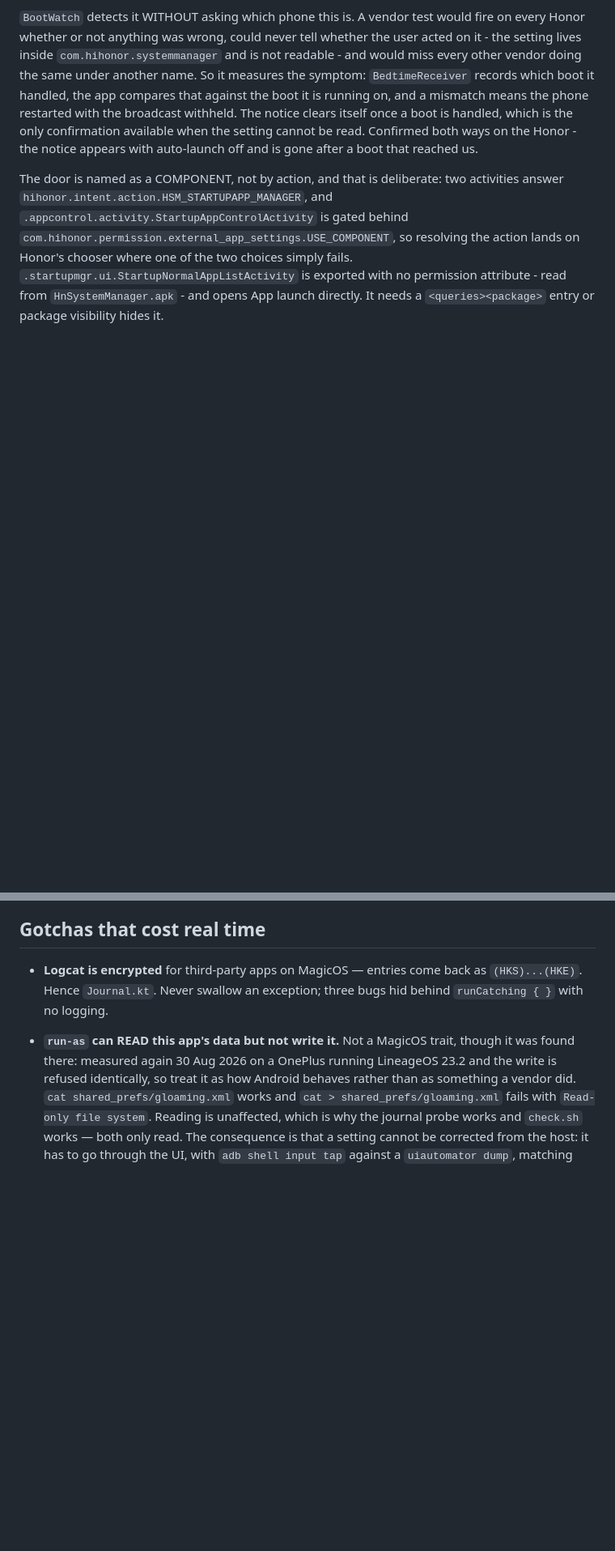
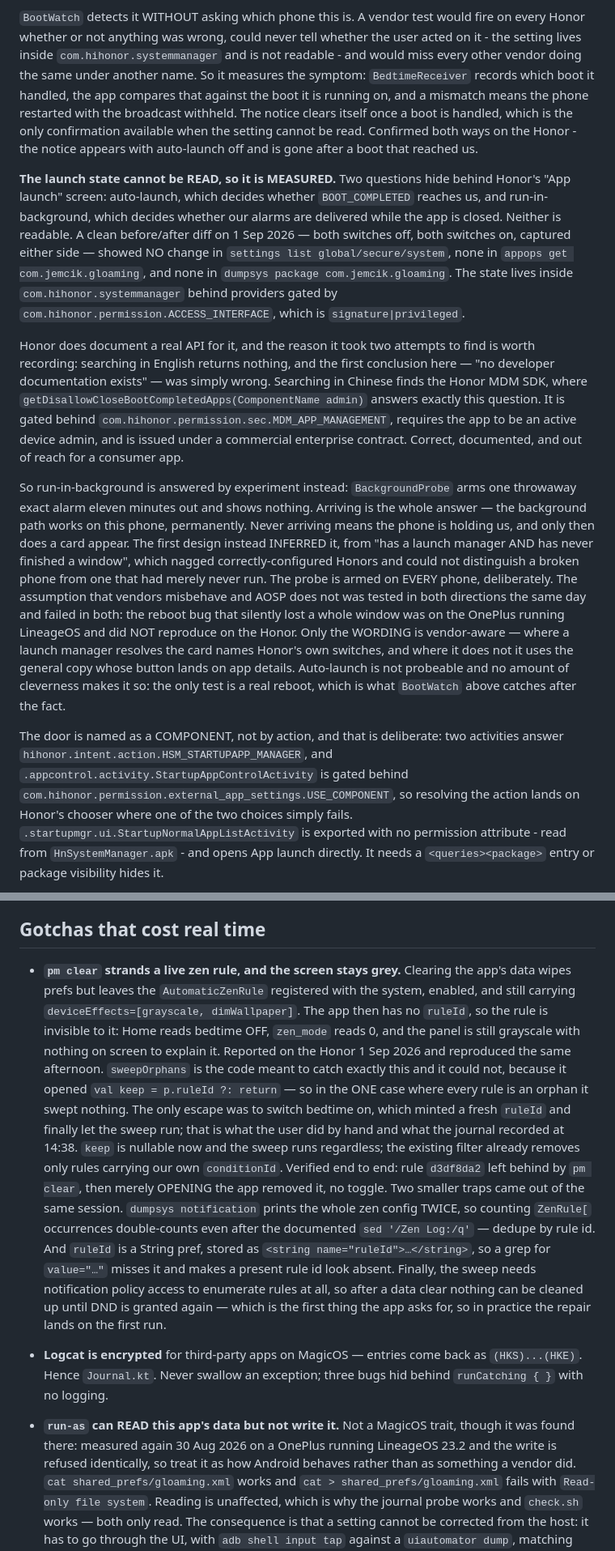
Before and after one commit to jemcik/Gloaming, a Markdown page: docs/DECISIONS.md, 2 parts joined by grey strips. Shown at 81% size. GitHub-like rendering; blank space fills up the shorter version.

Commit message:
Write down what the phone would not tell us
Two findings and three traps from today, so the next attempt starts where this
one finished rather than where it started.

The findings: a `pm clear` strands a live zen rule that keeps applying grayscale
with nothing on screen to explain it, and Honor's launch state is genuinely
unreadable - no change in settings, appops or the package dump across a clean
toggle, with the one documented API behind an enterprise-only permission. The
second is why BackgroundProbe measures rather than reads.

The traps: `dumpsys notification` prints the live zen config twice, so counting
`ZenRule[` occurrences double-counts even after the documented Zen Log cut;
`ruleId` is a String pref, so grepping for `value="..."` makes a present id look
missing; and the orphan sweep needs notification policy access to enumerate
rules at all, so nothing can be repaired until DND is granted.

Also records that the English-only search which concluded "no Honor developer
documentation exists" was simply wrong - the Chinese-language MDM SDK documents
getDisallowCloseBootCompletedApps, which answers the question exactly, under a
commercial contract.

Co-Authored-By: Claude Opus 5 <noreply@anthropic.com>

```diff
--- a/docs/DECISIONS.md
+++ b/docs/DECISIONS.md
@@ -554,6 +554,43 @@ once a boot is handled, which is the only confirmation available when the settin
 cannot be read. Confirmed both ways on the Honor - the notice appears with
 auto-launch off and is gone after a boot that reached us.
 
+**The launch state cannot be READ, so it is MEASURED.** Two questions hide
+behind Honor's "App launch" screen: auto-launch, which decides whether
+`BOOT_COMPLETED` reaches us, and run-in-background, which decides whether our
+alarms are delivered while the app is closed. Neither is readable. A clean
+before/after diff on 1 Sep 2026 — both switches off, both switches on, captured
+either side — showed NO change in `settings list global/secure/system`, none in
+`appops get com.jemcik.gloaming`, and none in `dumpsys package
+com.jemcik.gloaming`. The state lives inside `com.hihonor.systemmanager` behind
+providers gated by `com.hihonor.permission.ACCESS_INTERFACE`, which is
+`signature|privileged`.
+
+Honor does document a real API for it, and the reason it took two attempts to
+find is worth recording: searching in English returns nothing, and the first
+conclusion here — "no developer documentation exists" — was simply wrong.
+Searching in Chinese finds the Honor MDM SDK, where
+`getDisallowCloseBootCompletedApps(ComponentName admin)` answers exactly this
+question. It is gated behind `com.hihonor.permission.sec.MDM_APP_MANAGEMENT`,
+requires the app to be an active device admin, and is issued under a commercial
+enterprise contract. Correct, documented, and out of reach for a consumer app.
+
+So run-in-background is answered by experiment instead: `BackgroundProbe` arms
+one throwaway exact alarm eleven minutes out and shows nothing. Arriving is the
+whole answer — the background path works on this phone, permanently. Never
+arriving means the phone is holding us, and only then does a card appear. The
+first design instead INFERRED it, from "has a launch manager AND has never
+finished a window", which nagged correctly-configured Honors and could not
+distinguish a broken phone from one that had merely never run.
+The probe is armed on EVERY phone, deliberately. The assumption that vendors
+misbehave and AOSP does not was tested in both directions the same day and
+failed in both: the reboot bug that silently lost a whole window was on the
+OnePlus running LineageOS and did NOT reproduce on the Honor. Only the WORDING
+is vendor-aware — where a launch manager resolves the card names Honor's own
+switches, and where it does not it uses the general copy whose button lands on
+app details.
+Auto-launch is not probeable and no amount of cleverness makes it so: the only
+test is a real reboot, which is what `BootWatch` above catches after the fact.
+
 The door is named as a COMPONENT, not by action, and that is deliberate: two
 activities answer `hihonor.intent.action.HSM_STARTUPAPP_MANAGER`, and
 `.appcontrol.activity.StartupAppControlActivity` is gated behind
@@ -596,6 +633,33 @@ anyway.
 confirming on real hardware.
 
 ## Gotchas that cost real time
+
+- **`pm clear` strands a live zen rule, and the screen stays grey.** Clearing
+  the app's data wipes prefs but leaves the `AutomaticZenRule` registered with
+  the system, enabled, and still carrying `deviceEffects=[grayscale,
+  dimWallpaper]`. The app then has no `ruleId`, so the rule is invisible to it:
+  Home reads bedtime OFF, `zen_mode` reads 0, and the panel is still grayscale
+  with nothing on screen to explain it. Reported on the Honor 1 Sep 2026 and
+  reproduced the same afternoon.
+  `sweepOrphans` is the code meant to catch exactly this and it could not,
+  because it opened `val keep = p.ruleId ?: return` — so in the ONE case where
+  every rule is an orphan it swept nothing. The only escape was to switch
+  bedtime on, which minted a fresh `ruleId` and finally let the sweep run; that
+  is what the user did by hand and what the journal recorded at 14:38.
+  `keep` is nullable now and the sweep runs regardless; the existing filter
+  already removes only rules carrying our own `conditionId`. Verified end to
+  end: rule `d3df8da2` left behind by `pm clear`, then merely OPENING the app
+  removed it, no toggle.
+  Two smaller traps came out of the same session. `dumpsys notification` prints
+  the whole zen config TWICE, so counting `ZenRule[` occurrences double-counts
+  even after the documented `sed '/Zen Log:/q'` — dedupe by rule id. And
+  `ruleId` is a String pref, stored as `<string name="ruleId">…</string>`, so a
+  grep for `value="…"` misses it and makes a present rule id look absent.
+  Finally, the sweep needs notification policy access to enumerate rules at all,
+  so after a data clear nothing can be cleaned up until DND is granted again —
+  which is the first thing the app asks for, so in practice the repair lands on
+  the first run.
+
 
 - **Logcat is encrypted** for third-party apps on MagicOS — entries come back as
   `(HKS)...(HKE)`. Hence `Journal.kt`. Never swallow an exception; three bugs
```
Also changed, not shown: CLAUDE.md (+14 -2 lines).
